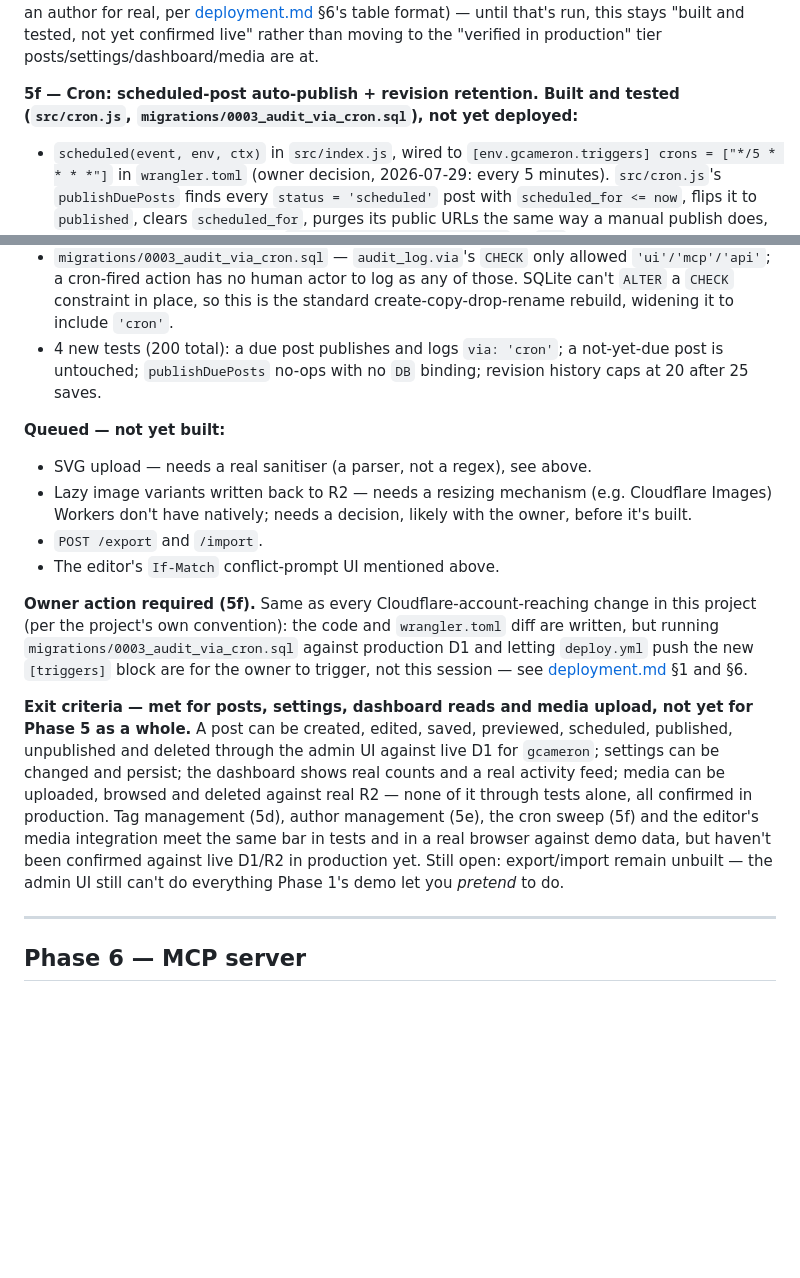
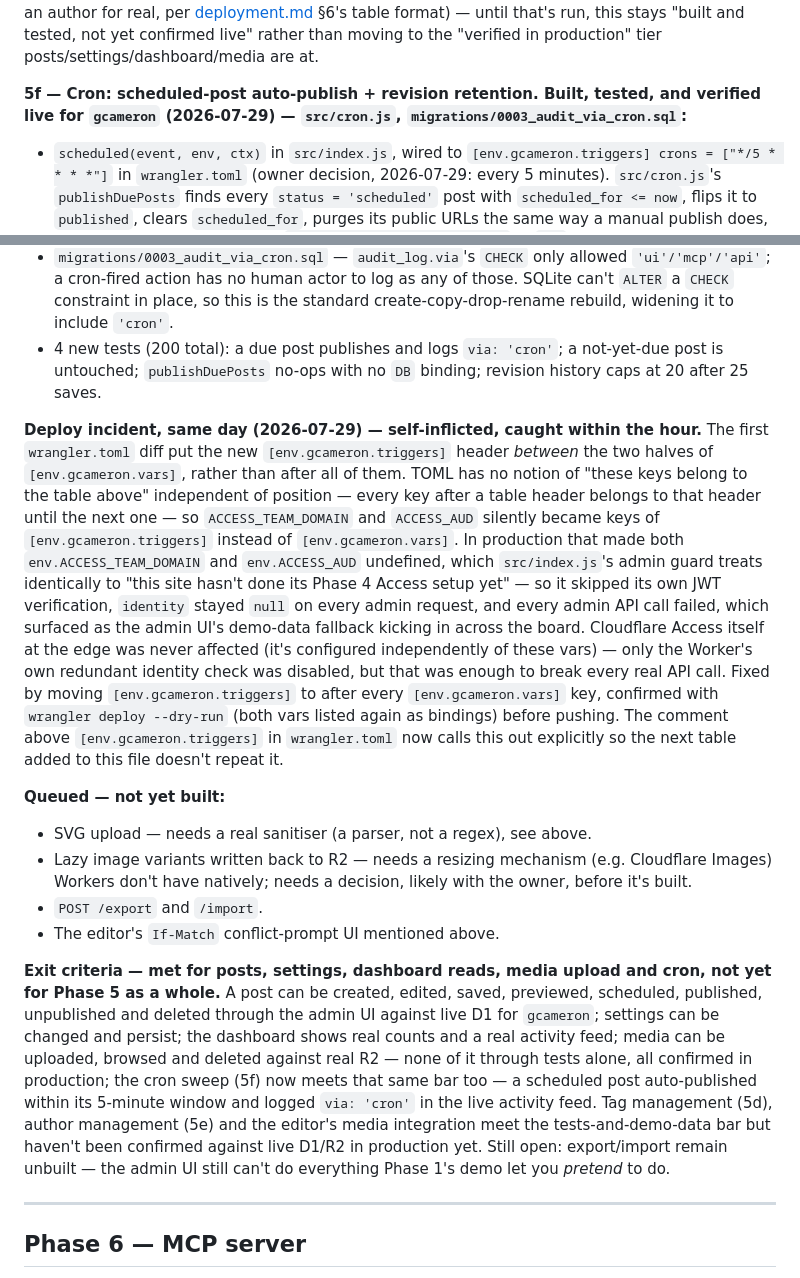
Before and after one commit to gcameron00/add-blog, a Markdown page: docs/implementation-plan.md, 2 parts joined by grey strips. GitHub-like rendering; blank space fills up the shorter version.

```diff
--- a/docs/implementation-plan.md
+++ b/docs/implementation-plan.md
@@ -516,8 +516,9 @@ author for real, per [deployment.md](deployment.md) §6's table format) — unti
 run, this stays "built and tested, not yet confirmed live" rather than moving to the
 "verified in production" tier posts/settings/dashboard/media are at.
 
-**5f — Cron: scheduled-post auto-publish + revision retention. Built and tested
-(`src/cron.js`, `migrations/0003_audit_via_cron.sql`), not yet deployed:**
+**5f — Cron: scheduled-post auto-publish + revision retention. Built, tested, and
+verified live for `gcameron` (2026-07-29) — `src/cron.js`,
+`migrations/0003_audit_via_cron.sql`:**
 
 - `scheduled(event, env, ctx)` in `src/index.js`, wired to `[env.gcameron.triggers]
   crons = ["*/5 * * * *"]` in `wrangler.toml` (owner decision, 2026-07-29: every 5
@@ -539,6 +540,25 @@ run, this stays "built and tested, not yet confirmed live" rather than moving to
   not-yet-due post is untouched; `publishDuePosts` no-ops with no `DB` binding; revision
   history caps at 20 after 25 saves.
 
+**Deploy incident, same day (2026-07-29) — self-inflicted, caught within the hour.**
+The first `wrangler.toml` diff put the new `[env.gcameron.triggers]` header *between*
+the two halves of `[env.gcameron.vars]`, rather than after all of them. TOML has no
+notion of "these keys belong to the table above" independent of position — every key
+after a table header belongs to that header until the next one — so `ACCESS_TEAM_DOMAIN`
+and `ACCESS_AUD` silently became keys of `[env.gcameron.triggers]` instead of
+`[env.gcameron.vars]`. In production that made both `env.ACCESS_TEAM_DOMAIN` and
+`env.ACCESS_AUD` undefined, which `src/index.js`'s admin guard treats identically to "this
+site hasn't done its Phase 4 Access setup yet" — so it skipped its own JWT verification,
+`identity` stayed `null` on every admin request, and every admin API call failed, which
+surfaced as the admin UI's demo-data fallback kicking in across the board. Cloudflare
+Access itself at the edge was never affected (it's configured independently of these
+vars) — only the Worker's own redundant identity check was disabled, but that was enough
+to break every real API call. Fixed by moving `[env.gcameron.triggers]` to after every
+`[env.gcameron.vars]` key, confirmed with `wrangler deploy --dry-run` (both vars listed
+again as bindings) before pushing. The comment above `[env.gcameron.triggers]` in
+`wrangler.toml` now calls this out explicitly so the next table added to this file
+doesn't repeat it.
+
 **Queued — not yet built:**
 
 - SVG upload — needs a real sanitiser (a parser, not a regex), see above.
@@ -548,22 +568,18 @@ run, this stays "built and tested, not yet confirmed live" rather than moving to
 - `POST /export` and `/import`.
 - The editor's `If-Match` conflict-prompt UI mentioned above.
 
-**Owner action required (5f).** Same as every Cloudflare-account-reaching change in
-this project (per the project's own convention): the code and `wrangler.toml` diff are
-written, but running `migrations/0003_audit_via_cron.sql` against production D1 and
-letting `deploy.yml` push the new `[triggers]` block are for the owner to trigger, not
-this session — see [deployment.md](deployment.md) §1 and §6.
-
-**Exit criteria — met for posts, settings, dashboard reads and media upload, not yet
-for Phase 5 as a whole.** A post can be created, edited, saved, previewed, scheduled,
+**Exit criteria — met for posts, settings, dashboard reads, media upload and cron, not
+yet for Phase 5 as a whole.** A post can be created, edited, saved, previewed, scheduled,
 published, unpublished and deleted through the admin UI against live D1 for
 `gcameron`; settings can be changed and persist; the dashboard shows real counts and a
 real activity feed; media can be uploaded, browsed and deleted against real R2 — none
-of it through tests alone, all confirmed in production. Tag management (5d), author
-management (5e), the cron sweep (5f) and the editor's media integration meet the same
-bar in tests and in a real browser against demo data, but haven't been confirmed
-against live D1/R2 in production yet. Still open: export/import remain unbuilt — the
-admin UI still can't do everything Phase 1's demo let you *pretend* to do.
+of it through tests alone, all confirmed in production; the cron sweep (5f) now meets
+that same bar too — a scheduled post auto-published within its 5-minute window and
+logged `via: 'cron'` in the live activity feed. Tag management (5d), author management
+(5e) and the editor's media integration meet the tests-and-demo-data bar but haven't
+been confirmed against live D1/R2 in production yet. Still open: export/import remain
+unbuilt — the admin UI still can't do everything Phase 1's demo let you *pretend* to
+do.
 
 ---
 
```
Also changed, not shown: other parts of docs/implementation-plan.md (+7 -7 lines), README.md (+24 -24 lines), docs/deployment.md (+4 -4 lines).
